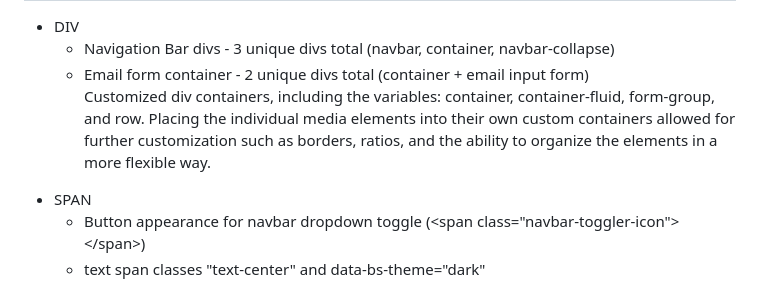
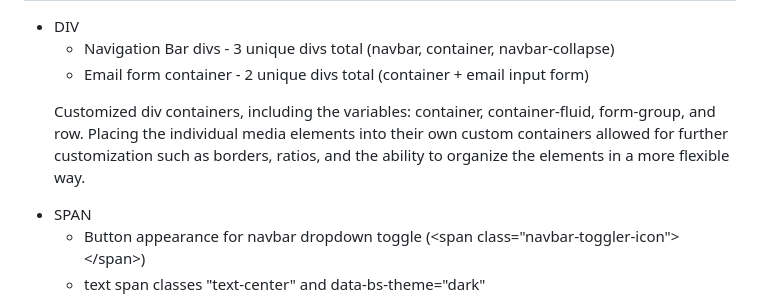
Before and after one commit to emily-mcnamee/MART341-WebDesign, a Markdown page: WebDesignHomework/Assignment8/README.md, the part around one of its changes. Drawn GitHub-style.

```diff
--- a/WebDesignHomework/Assignment8/README.md
+++ b/WebDesignHomework/Assignment8/README.md
@@ -5,8 +5,8 @@
     <ul>
     <li>Navigation Bar divs - 3 unique divs total &#40;navbar, container, navbar-collapse&#41;</li>
     <li>Email form container - 2 unique divs total &#40;container + email input form&#41;</li>
-    <p>Customized div containers, including the variables: container, container-fluid, form-group, and row. Placing the individual media elements into their own custom containers allowed for further customization such as borders, ratios, and the ability to organize the elements in a more flexible way.</p>
     </ul>
+     <p>Customized div containers, including the variables: container, container-fluid, form-group, and row. Placing the individual media elements into their own custom containers allowed for further customization such as borders, ratios, and the ability to organize the elements in a more flexible way.</p>
    <li>SPAN</li>
     <ul>
     <li>Button appearance for navbar dropdown toggle &#40;&lt;span class&#61;"navbar-toggler-icon"&gt;&lt;/span&gt;&#41;</li>
```
Also changed, not shown: other parts of WebDesignHomework/Assignment8/README.md (+1 -1 lines).
